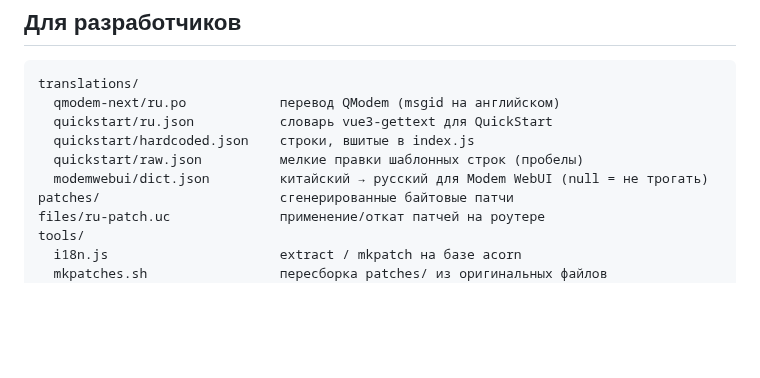
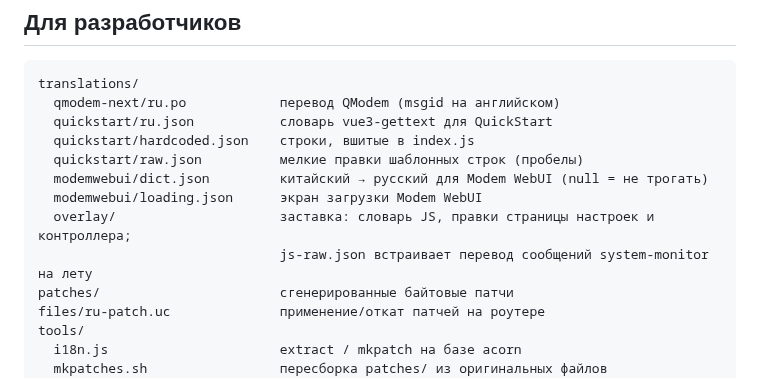
Before and after one commit to dontbass/hiveton-h5000m-ru, a Markdown page: README.md, the part around one of its changes. GitHub-like rendering; blank space fills up the shorter version.

```diff
--- a/README.md
+++ b/README.md
@@ -84,6 +87,9 @@ translations/
   quickstart/hardcoded.json    строки, вшитые в index.js
   quickstart/raw.json          мелкие правки шаблонных строк (пробелы)
   modemwebui/dict.json         китайский → русский для Modem WebUI (null = не трогать)
+  modemwebui/loading.json      экран загрузки Modem WebUI
+  overlay/                     заставка: словарь JS, правки страницы настроек и контроллера;
+                               js-raw.json встраивает перевод сообщений system-monitor на лету
 patches/                       сгенерированные байтовые патчи
 files/ru-patch.uc              применение/откат патчей на роутере
 tools/
```
Also changed, not shown: other parts of README.md (+6 -3 lines), RELEASE_NOTES.md (+2 -0 lines), docs/screensaver.png (added), 11 other files.
